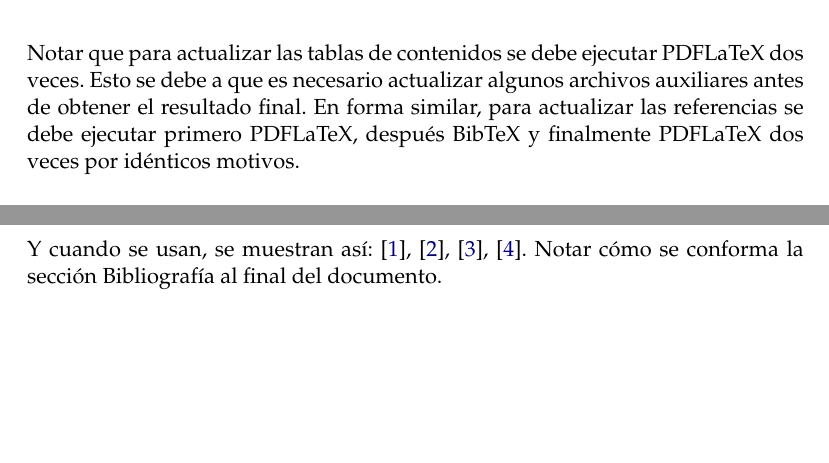
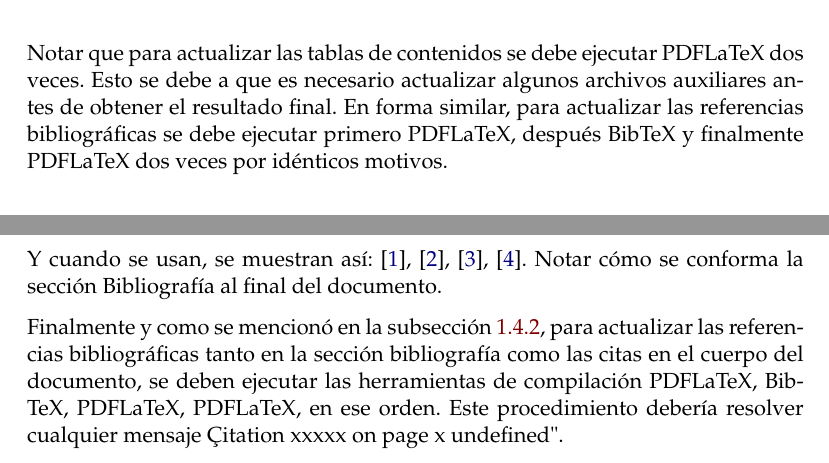
Before and after one commit to patriciobos/Plantilla-memoria, a LaTeX thesis (memoria.tex, which reads Chapters/Chapter1.tex): two parts of pages 20 and 22 of 35, joined at a grey line, cut so that both start at the same text, the shorter picture padded with empty space. Compiled offline with pdfLaTeX.

Commit message:
Update Chapter1.tex

```diff
--- a/Chapters/Chapter1.tex
+++ b/Chapters/Chapter1.tex
@@ -164,7 +165,7 @@ Recordar que el archivo que se debe compilar con PDFLaTeX es \file{memoria.tex},
 
 En el menú herramientas se encuentran las opciones de compilación.  Para producir un archivo PDF a partir de un archivo .tex se debe ejecutar PDFLaTeX (el shortcut es F6). Para incorporar nueva bibliografía se debe utilizar la opción BibTeX del mismo menú herramientas (el shortcut es F11).
 
-Notar que para actualizar las tablas de contenidos se debe ejecutar PDFLaTeX dos veces.  Esto se debe a que es necesario actualizar algunos archivos auxiliares antes de obtener el resultado final.  En forma similar, para actualizar las referencias se debe ejecutar primero PDFLaTeX, después BibTeX y finalmente PDFLaTeX dos veces por idénticos motivos.
+Notar que para actualizar las tablas de contenidos se debe ejecutar PDFLaTeX dos veces.  Esto se debe a que es necesario actualizar algunos archivos auxiliares antes de obtener el resultado final.  En forma similar, para actualizar las referencias bibliográficas se debe ejecutar primero PDFLaTeX, después BibTeX y finalmente PDFLaTeX dos veces por idénticos motivos.
 
 \section{Personalizando la plantilla, el archivo \file{memoria.tex}}
 \label{sec:FillingFile}
@@ -291,3 +292,5 @@ La entradas se citan en el documento con el comando:
 \end{verbatim}
 
 Y cuando se usan, se muestran así: \citep{ARTICLE:1}, \citep{BOOK:1}, \citep{BOOK:2}, \citep{WEBSITE:1}.  Notar cómo se conforma la sección Bibliografía al final del documento.
+
+Finalmente y como se mencionó en la subsección \ref{subsec:configurando}, para actualizar las referencias bibliográficas tanto en la sección bibliografía como las citas en el cuerpo del documento, se deben ejecutar las herramientas de compilación PDFLaTeX, BibTeX, PDFLaTeX, PDFLaTeX, en ese orden.  Este procedimiento debería resolver cualquier mensaje "Citation xxxxx on page x undefined".
```
Also changed, not shown: Chapters/Chapter1.tex (1 more changed lines).
